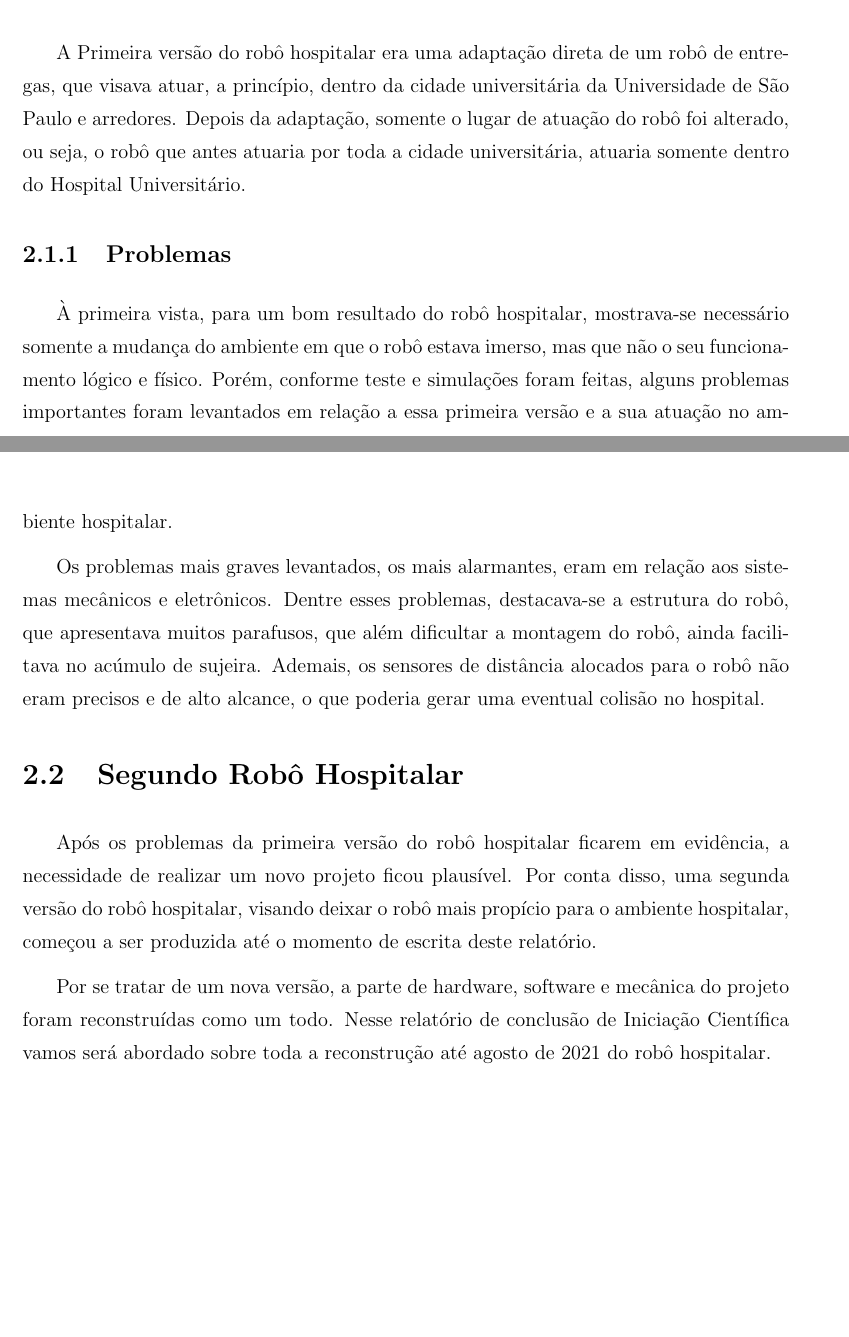
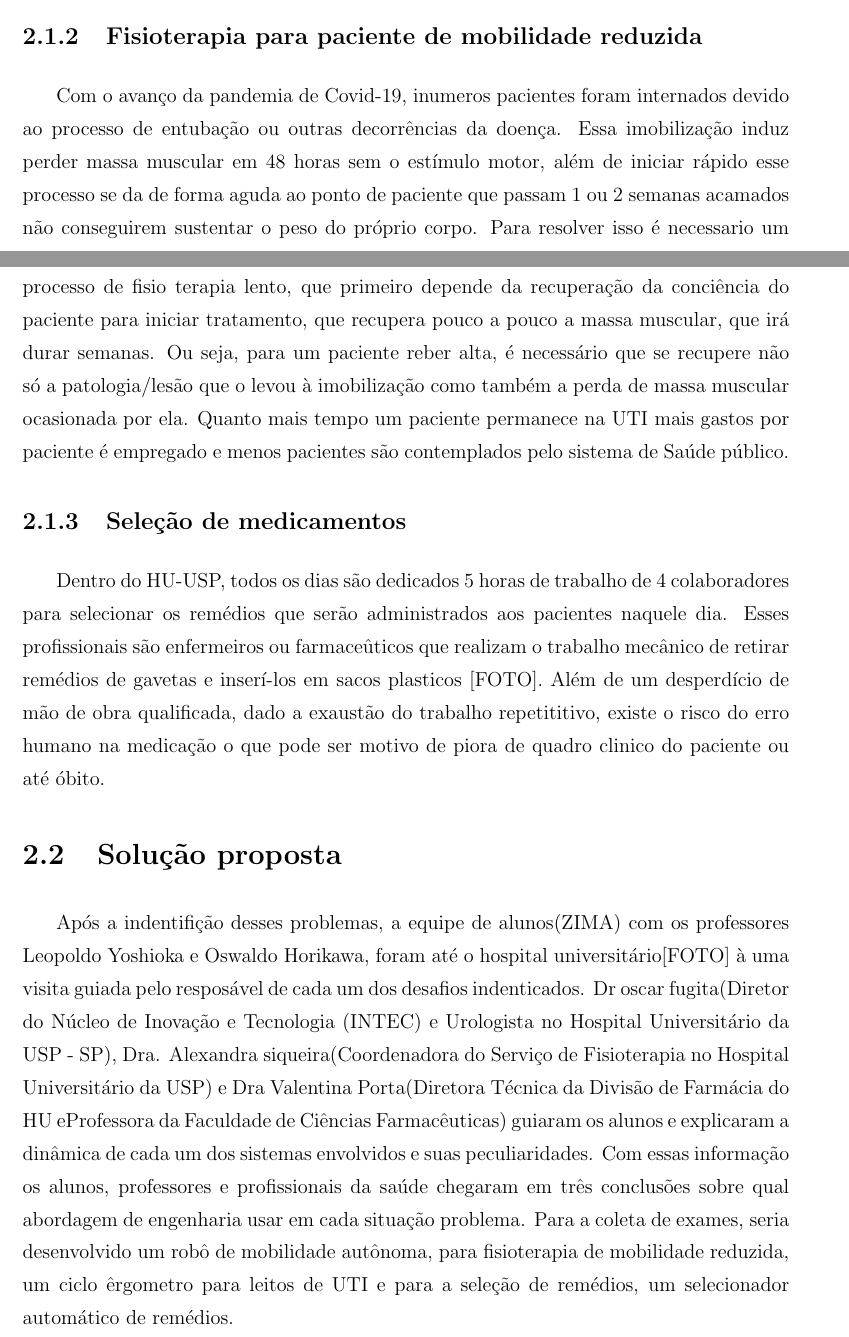
Before and after one commit to thomazitos/poliXuniversity_hospital_-USP-_report, a LaTeX document (delivery_hospital_report.tex, which reads chapters/motivacao.tex): two parts of pages 23 and 24 of 117, joined at a grey line, cut at the place of the change, the shorter picture padded with empty space. Compiled offline with pdfLaTeX; a LaTeX package or settings file that is missing is left out.

Commit message:
✨ motivation done

```diff
--- a/chapters/motivacao.tex
+++ b/chapters/motivacao.tex
@@ -10,4 +10,3 @@ Dessa forma, conforme o cenário pandêmico brasileiro se tornava mais evidente
 
-\section{Primeiro Robô Hospitalar}
+\subsection{Contaminação por contato com amostras laboratorias}
 
-A Primeira versão do robô hospitalar era uma adaptação direta de um robô de entregas, que visava atuar, a princípio, dentro da cidade universitária da Universidade de São Paulo e arredores. Depois da adaptação, somente o lugar de atuação do robô foi alterado, ou seja, o robô que antes atuaria por toda a cidade universitária, atuaria somente dentro do Hospital Universitário.
@@ -20,18 +15,14 @@ A Primeira versão do robô hospitalar era uma adaptação direta de um robô de
-    \caption*{Fonte: Escola Politécnica da Universidade de São Paulo}
-    \label{figura:1° Versão Robô Hospitalar}
-\end{figure}
+\subsection{Fisioterapia para paciente de mobilidade reduzida}
 
-\subsection{Problemas}
+Com o avanço da pandemia de Covid-19, inumeros pacientes foram internados devido ao processo de entubação ou outras decorrências da doença. Essa imobilização induz perder massa muscular em 48 horas sem o estímulo motor, além de iniciar rápido esse processo se da de forma aguda ao ponto de paciente que passam 1 ou 2 semanas acamados não conseguirem sustentar o peso do próprio corpo. Para resolver isso é necessario um processo de fisio terapia lento, que primeiro depende da recuperação da conciência do paciente para iniciar tratamento, que recupera pouco a pouco a massa muscular, que irá durar semanas. Ou seja, para um paciente reber alta, é necessário que se recupere não só a patologia/lesão que o levou à imobilização como também a perda de massa muscular ocasionada por ela. Quanto mais tempo um paciente permanece na UTI mais gastos por paciente é empregado e menos pacientes são contemplados pelo sistema de Saúde público.
 
-À primeira vista, para um bom resultado do robô hospitalar, mostrava-se necessário somente a mudança do ambiente em que o robô estava imerso, mas que não o seu funcionamento lógico e físico. Porém, conforme teste e simulações foram feitas, alguns problemas importantes foram levantados em relação a essa primeira versão e a sua atuação no ambiente hospitalar.
+\subsection{Seleção de medicamentos}
 
-Os problemas mais graves levantados, os mais alarmantes, eram em relação aos sistemas mecânicos e eletrônicos. Dentre esses problemas, destacava-se a estrutura do robô, que apresentava muitos parafusos, que além dificultar a montagem do robô, ainda facilitava no acúmulo de sujeira. Ademais, os sensores de distância alocados para o robô não eram precisos e de alto alcance, o que poderia gerar uma eventual colisão no hospital.
+Dentro do HU-USP, todos os dias são dedicados 5 horas de trabalho de 4 colaboradores para selecionar os remédios que serão administrados aos pacientes naquele dia. Esses profissionais são enfermeiros ou farmaceûticos que realizam o trabalho mecânico de retirar remédios de gavetas e inserí-los em sacos plasticos [FOTO]. Além de um desperdício de mão de obra qualificada, dado a exaustão do trabalho repetititivo, existe o risco do erro humano na medicação o que pode ser motivo de piora de quadro clinico do paciente ou até óbito.
 
-\section{Segundo Robô Hospitalar}
+\section{Solução proposta}
 
-Após os problemas da primeira versão do robô hospitalar ficarem em evidência, a necessidade de realizar um novo projeto ficou plausível. Por conta disso, uma segunda versão do robô hospitalar, visando deixar o robô mais propício para o ambiente hospitalar, começou a ser produzida até o momento de escrita deste relatório.
-
-Por se tratar de um nova versão, a parte de hardware, software e mecânica do projeto foram reconstruídas como um todo. Nesse relatório de conclusão de Iniciação Científica vamos será abordado sobre toda a reconstrução até agosto de 2021 do robô hospitalar.
+Após a indentifição desses problemas, a equipe de alunos(ZIMA) com os professores Leopoldo Yoshioka e Oswaldo Horikawa, foram até o hospital universitário[FOTO] à uma visita guiada pelo resposável de cada um dos desafios indenticados. Dr oscar fugita(Diretor do Núcleo de Inovação e Tecnologia (INTEC) e Urologista no Hospital Universitário da USP - SP), Dra. Alexandra siqueira(Coordenadora do Serviço de Fisioterapia no Hospital Universitário da USP) e Dra Valentina Porta(Diretora Técnica da Divisão de Farmácia do HU eProfessora da Faculdade de Ciências Farmacêuticas) guiaram os alunos e explicaram a dinâmica de cada um dos sistemas envolvidos e suas peculiaridades. Com essas informação os alunos, professores e profissionais da saúde chegaram em três conclusões sobre qual abordagem de engenharia usar em cada situação problema. Para a coleta de exames, seria desenvolvido um robô de mobilidade autônoma, para fisioterapia de mobilidade reduzida, um ciclo êrgometro para leitos de UTI e para a seleção de remédios, um selecionador automático de remédios.
 
 \begin{figure}[h]
 \centering
```
Also changed, not shown: chapters/motivacao.tex (14 more changed lines).
